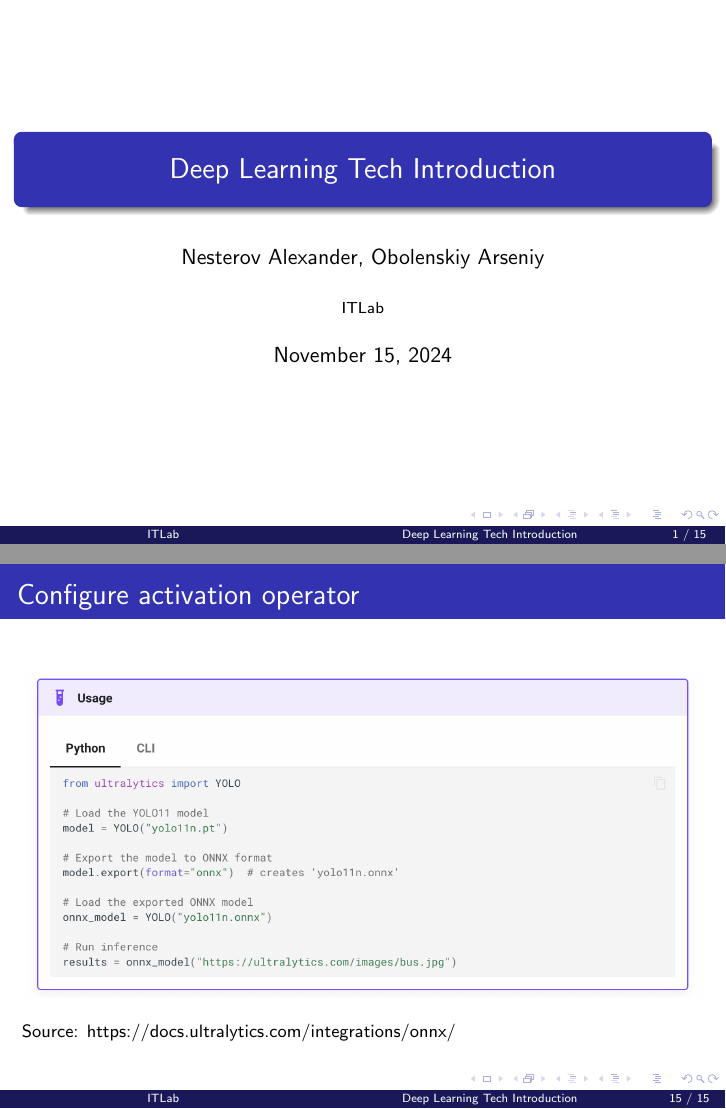
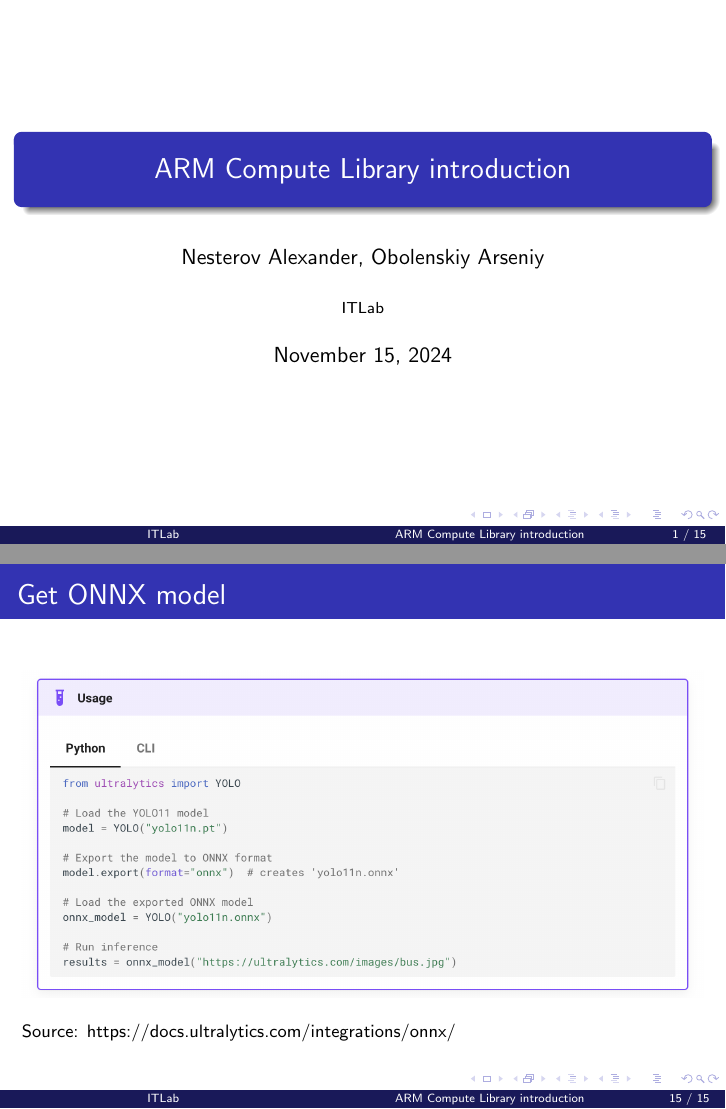
Before and after one commit to embedded-dev-research/itlab_slides, LaTeX slides (07-acl/07-acl.tex): pages 1 and 15 of 15, joined at a grey line. Compiled offline with pdfLaTeX.

Commit message:
Correct 07-acl (#24)
* Add acl presentation

* Add index

* Correct 07-acl

```diff
--- a/07-acl/07-acl.tex
+++ b/07-acl/07-acl.tex
@@ -8,7 +8,7 @@
 \usepackage{amsmath}  % For math symbols and formulas
 \usepackage{hyperref} % For hyperlinks
 
-\title[Deep Learning Tech Introduction]{Deep Learning Tech Introduction}
+\title[ARM Compute Library introduction]{ARM Compute Library introduction}
 \author{Nesterov Alexander, Obolenskiy Arseniy}
 \institute{ITLab}
 
@@ -138,7 +138,7 @@
 \end{frame}
 
 \section{Get ONNX model}
-\begin{frame}{Configure activation operator}
+\begin{frame}{Get ONNX model}
   \begin{figure}[h]
     \includegraphics[width=1\textwidth]{images/ultralytics.png}
   \end{figure}
```
